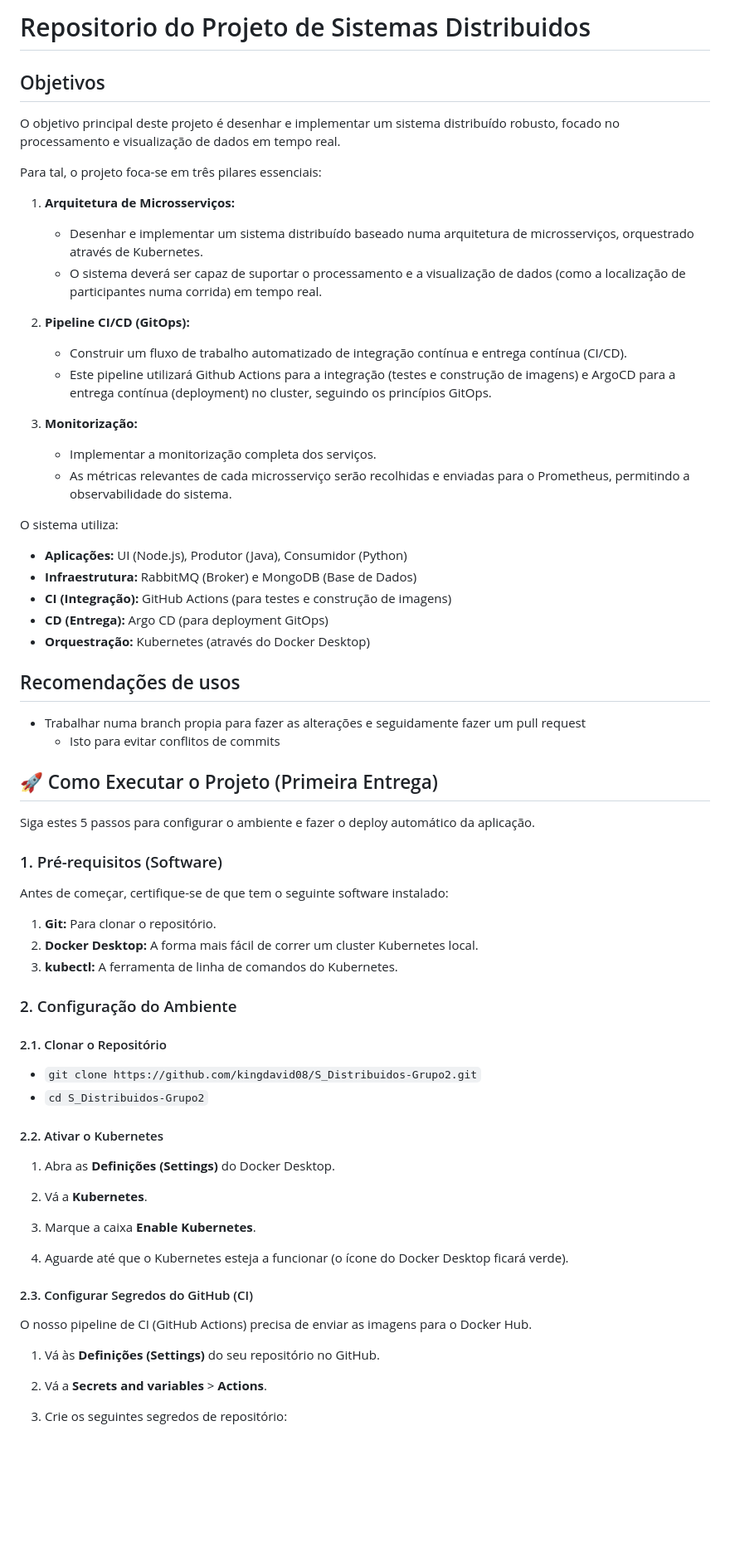
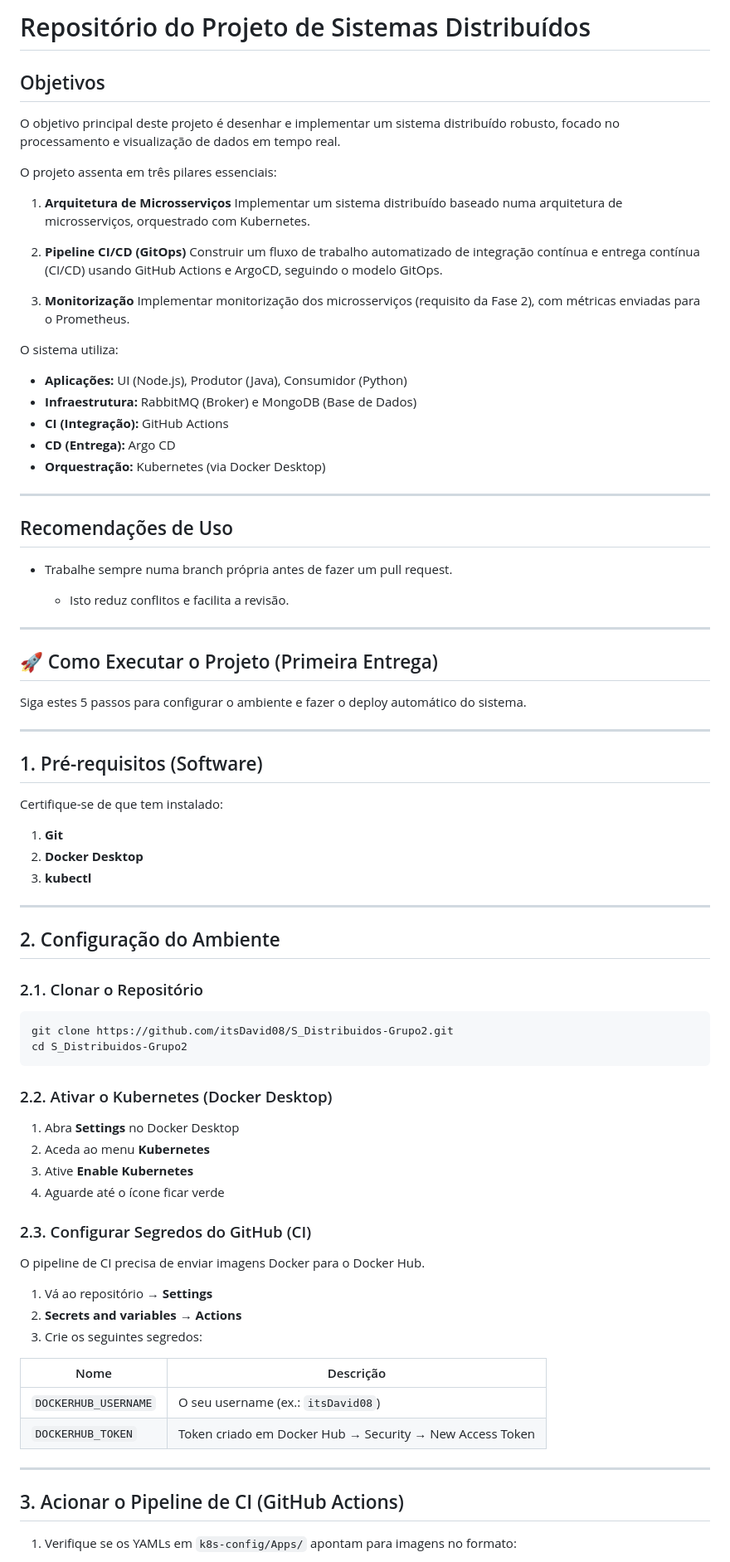
Before and after one commit to itsDavid08/S_Distribuidos-Grupo2, a Markdown page: README.md, the part around the change printed below. Shown: that part at 83% size. GitHub-like rendering; blank space fills up the shorter version.

Commit message:
Doc: Readme updated

````diff
--- a/README.md
+++ b/README.md
@@ -1,73 +1,87 @@
-# Repositorio do Projeto de Sistemas Distribuidos
+
+# Repositório do Projeto de Sistemas Distribuídos
 
 ## Objetivos
 
 O objetivo principal deste projeto é desenhar e implementar um sistema distribuído robusto, focado no processamento e visualização de dados em tempo real.
 
-Para tal, o projeto foca-se em três pilares essenciais:
+O projeto assenta em três pilares essenciais:
 
-1.  **Arquitetura de Microsserviços:**
-    -  Desenhar e implementar um sistema distribuído baseado numa arquitetura de microsserviços, orquestrado através de Kubernetes.
-    -   O sistema deverá ser capaz de suportar o processamento e a visualização de dados (como a localização de participantes numa corrida) em tempo real.
+1. **Arquitetura de Microsserviços**
+   Implementar um sistema distribuído baseado numa arquitetura de microsserviços, orquestrado com Kubernetes.
 
-2.  **Pipeline CI/CD (GitOps):**
-    - Construir um fluxo de trabalho automatizado de integração contínua e entrega contínua (CI/CD).
-    - Este pipeline utilizará Github Actions para a integração (testes e construção de imagens) e ArgoCD para a entrega contínua (deployment) no cluster, seguindo os princípios GitOps.
+2. **Pipeline CI/CD (GitOps)**
+   Construir um fluxo de trabalho automatizado de integração contínua e entrega contínua (CI/CD) usando GitHub Actions e ArgoCD, seguindo o modelo GitOps.
 
-3.  **Monitorização:**
-    - Implementar a monitorização completa dos serviços.
-    - As métricas relevantes de cada microsserviço serão recolhidas e enviadas para o Prometheus, permitindo a observabilidade do sistema.
+3. **Monitorização**
+   Implementar monitorização dos microsserviços (requisito da Fase 2), com métricas enviadas para o Prometheus.
 
 O sistema utiliza:
+
 * **Aplicações:** UI (Node.js), Produtor (Java), Consumidor (Python)
 * **Infraestrutura:** RabbitMQ (Broker) e MongoDB (Base de Dados)
-* **CI (Integração):** GitHub Actions (para testes e construção de imagens)
-* **CD (Entrega):** Argo CD (para deployment GitOps)
-* **Orquestração:** Kubernetes (através do Docker Desktop)
+* **CI (Integração):** GitHub Actions
+* **CD (Entrega):** Argo CD
+* **Orquestração:** Kubernetes (via Docker Desktop)
 
-## Recomendações de usos
-- Trabalhar numa branch propia para fazer as alterações e seguidamente fazer um pull request
-    - Isto para evitar conflitos de commits
+---
 
+## Recomendações de Uso
 
+* Trabalhe sempre numa branch própria antes de fazer um pull request.
+
+  * Isto reduz conflitos e facilita a revisão.
+
+---
 
 ## 🚀 Como Executar o Projeto (Primeira Entrega)
 
-Siga estes 5 passos para configurar o ambiente e fazer o deploy automático da aplicação.
+Siga estes 5 passos para configurar o ambiente e fazer o deploy automático do sistema.
 
-### 1. Pré-requisitos (Software)
+---
 
-Antes de começar, certifique-se de que tem o seguinte software instalado:
-1.  **Git:** Para clonar o repositório.
-2.  **Docker Desktop:** A forma mais fácil de correr um cluster Kubernetes local.
-3.  **kubectl:** A ferramenta de linha de comandos do Kubernetes.
+## 1. Pré-requisitos (Software)
 
-### 2. Configuração do Ambiente
+Certifique-se de que tem instalado:
 
-#### 2.1. Clonar o Repositório
+1. **Git**
+2. **Docker Desktop**
+3. **kubectl**
 
-- ``git clone https://github.com/kingdavid08/S_Distribuidos-Grupo2.git``
-- ``cd S_Distribuidos-Grupo2``
+---
 
+## 2. Configuração do Ambiente
 
-#### 2.2. Ativar o Kubernetes
+### 2.1. Clonar o Repositório
 
-1. Abra as **Definições (Settings)** do Docker Desktop.
+```bash
+git clone https://github.com/itsDavid08/S_Distribuidos-Grupo2.git
+cd S_Distribuidos-Grupo2
+```
 
-2. Vá a **Kubernetes**.
+### 2.2. Ativar o Kubernetes (Docker Desktop)
 
-3. Marque a caixa **Enable Kubernetes**.
+1. Abra **Settings** no Docker Desktop
+2. Aceda ao menu **Kubernetes**
+3. Ative **Enable Kubernetes**
+4. Aguarde até o ícone ficar verde
 
-4. Aguarde até que o Kubernetes esteja a funcionar (o ícone do Docker Desktop ficará verde).
+### 2.3. Configurar Segredos do GitHub (CI)
 
+O pipeline de CI precisa de enviar imagens Docker para o Docker Hub.
 
-#### 2.3. Configurar Segredos do GitHub (CI)
+1. Vá ao repositório → **Settings**
+2. **Secrets and variables → Actions**
+3. Crie os seguintes segredos:
 
-O nosso pipeline de CI (GitHub Actions) precisa de enviar as imagens para o Docker Hub.
+| Nome                 | Descrição                                                |
+| -------------------- | -------------------------------------------------------- |
+| `DOCKERHUB_USERNAME` | O seu username (ex.: `itsDavid08`)                       |
+| `DOCKERHUB_TOKEN`    | Token criado em Docker Hub → Security → New Access Token |
 
-1. Vá às **Definições (Settings)** do seu repositório no GitHub.
+---
 
-2. Vá a **Secrets and variables** > **Actions**.
+## 3. Acionar o Pipeline de CI (GitHub Actions)
 
-3. Crie os seguintes segredos de repositório:
+1. Verifique se os YAMLs em `k8s-config/Apps/` apontam para imagens no formato:
 
````
Also changed, not shown: other parts of README.md (+71 -89 lines).
